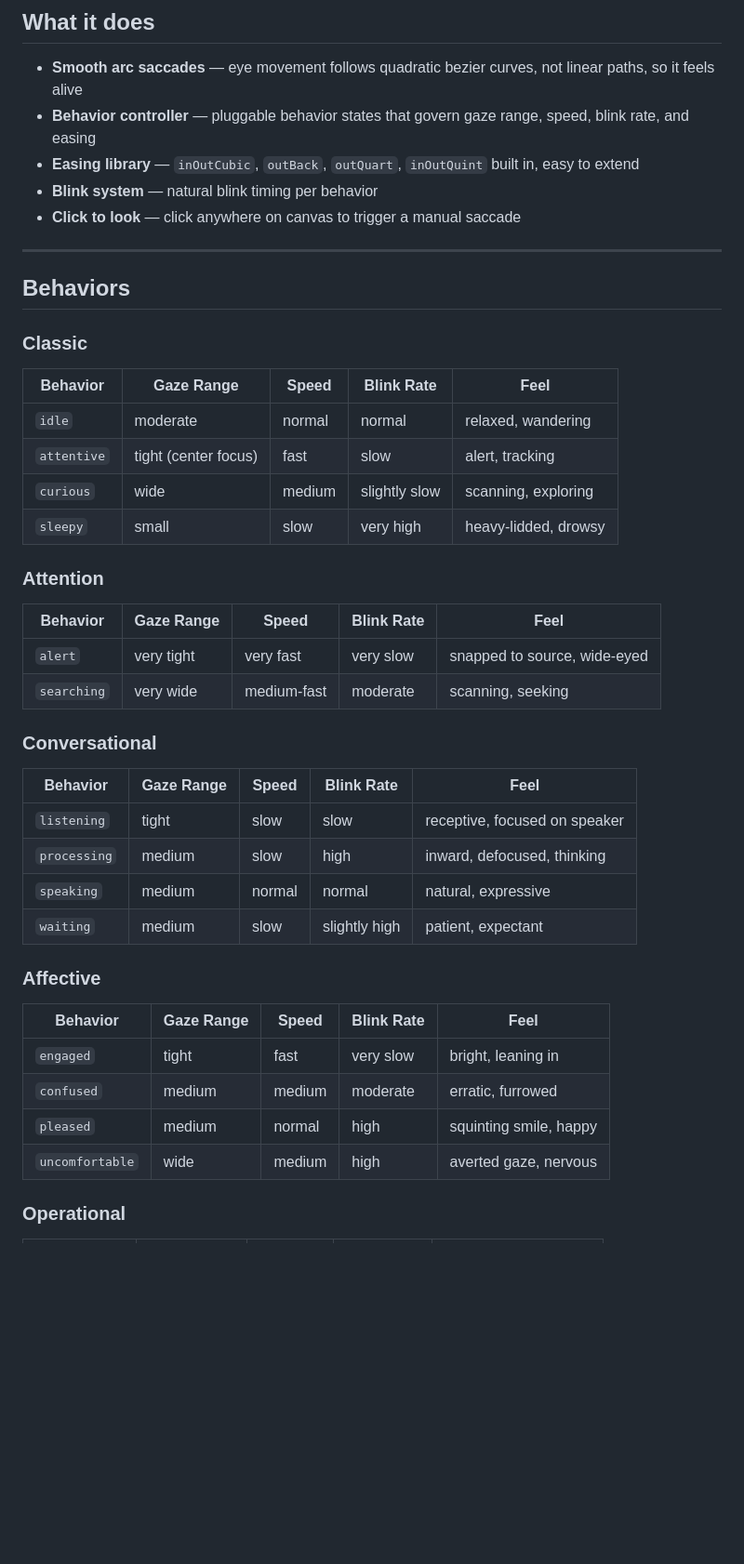
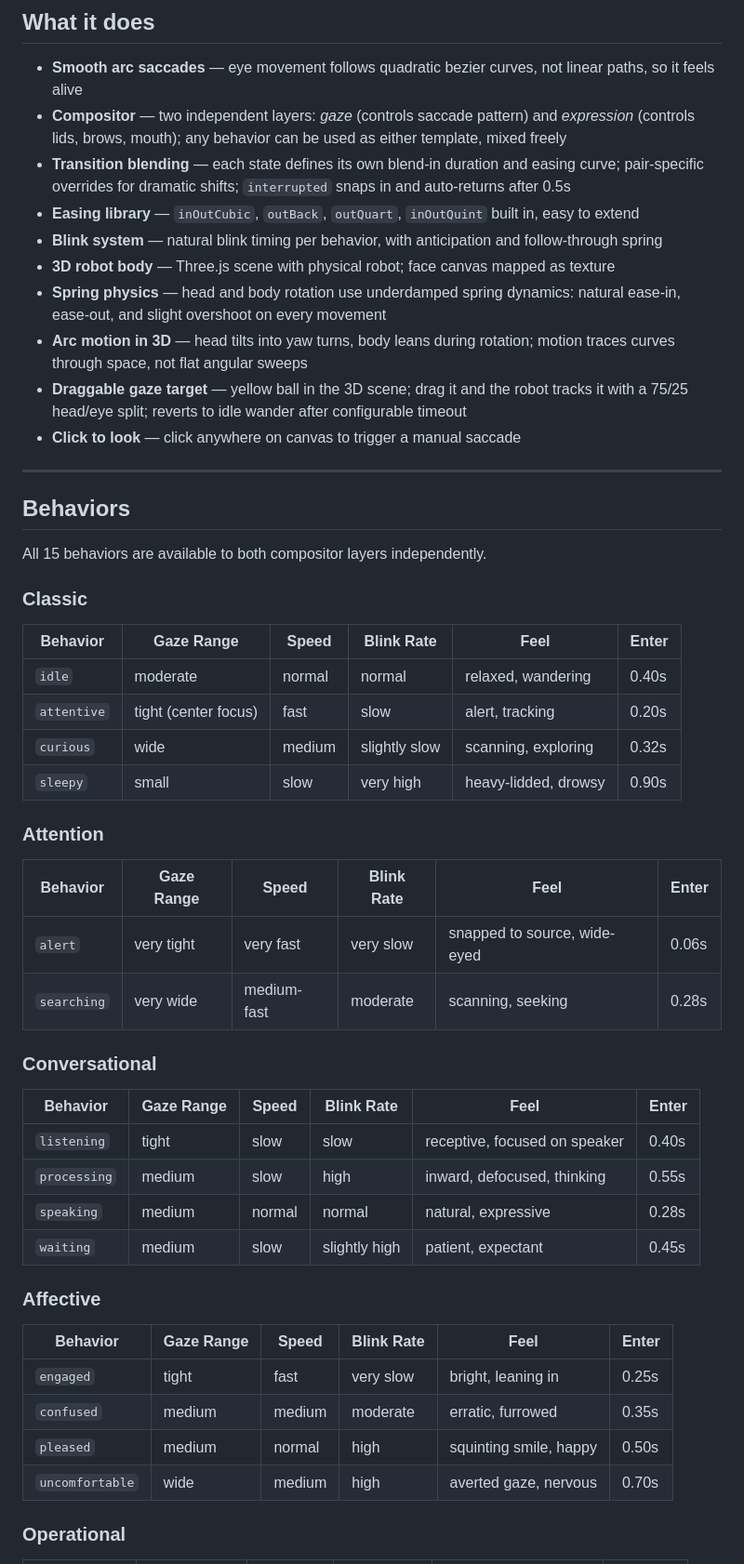
Before and after one commit to muadibbles/gazer, a Markdown page: readme.md, the part around one of its changes. Shown at 93% size. Rendered like a GitHub page; blank space fills up the shorter version.

```diff
--- a/readme.md
+++ b/readme.md
@@ -7,43 +7,50 @@ A browser-based robot eye animation and behavior system. Smooth arc-based gaze m
 ## What it does
 
 - **Smooth arc saccades** — eye movement follows quadratic bezier curves, not linear paths, so it feels alive
-- **Behavior controller** — pluggable behavior states that govern gaze range, speed, blink rate, and easing
+- **Compositor** — two independent layers: *gaze* (controls saccade pattern) and *expression* (controls lids, brows, mouth); any behavior can be used as either template, mixed freely
+- **Transition blending** — each state defines its own blend-in duration and easing curve; pair-specific overrides for dramatic shifts; `interrupted` snaps in and auto-returns after 0.5s
 - **Easing library** — `inOutCubic`, `outBack`, `outQuart`, `inOutQuint` built in, easy to extend
-- **Blink system** — natural blink timing per behavior
+- **Blink system** — natural blink timing per behavior, with anticipation and follow-through spring
+- **3D robot body** — Three.js scene with physical robot; face canvas mapped as texture
+- **Spring physics** — head and body rotation use underdamped spring dynamics: natural ease-in, ease-out, and slight overshoot on every movement
+- **Arc motion in 3D** — head tilts into yaw turns, body leans during rotation; motion traces curves through space, not flat angular sweeps
+- **Draggable gaze target** — yellow ball in the 3D scene; drag it and the robot tracks it with a 75/25 head/eye split; reverts to idle wander after configurable timeout
 - **Click to look** — click anywhere on canvas to trigger a manual saccade
 
 -----
 
 ## Behaviors
 
+All 15 behaviors are available to both compositor layers independently.
+
 ### Classic
-|Behavior   |Gaze Range          |Speed |Blink Rate   |Feel                |
-|-----------|--------------------|------|-------------|--------------------|
-|`idle`     |moderate            |normal|normal       |relaxed, wandering  |
-|`attentive`|tight (center focus)|fast  |slow         |alert, tracking     |
-|`curious`  |wide                |medium|slightly slow|scanning, exploring |
-|`sleepy`   |small               |slow  |very high    |heavy-lidded, drowsy|
+|Behavior   |Gaze Range          |Speed |Blink Rate   |Feel                |Enter  |
+|-----------|--------------------|------|-------------|--------------------| ------|
+|`idle`     |moderate            |normal|normal       |relaxed, wandering  |0.40s  |
+|`attentive`|tight (center focus)|fast  |slow         |alert, tracking     |0.20s  |
+|`curious`  |wide                |medium|slightly slow|scanning, exploring |0.32s  |
+|`sleepy`   |small               |slow  |very high    |heavy-lidded, drowsy|0.90s  |
 
 ### Attention
-|Behavior    |Gaze Range|Speed|Blink Rate|Feel                          |
-|------------|----------|-----|----------|------------------------------|
-|`alert`     |very tight|very fast|very slow|snapped to source, wide-eyed |
-|`searching` |very wide |medium-fast|moderate|scanning, seeking            |
+|Behavior    |Gaze Range|Speed|Blink Rate|Feel                          |Enter  |
+|------------|----------|-----|----------|------------------------------|-------|
+|`alert`     |very tight|very fast|very slow|snapped to source, wide-eyed |0.06s  |
+|`searching` |very wide |medium-fast|moderate|scanning, seeking            |0.28s  |
 
 ### Conversational
-|Behavior     |Gaze Range|Speed|Blink Rate|Feel                         |
-|-------------|----------|-----|----------|-----------------------------|
-|`listening`  |tight     |slow |slow      |receptive, focused on speaker|
-|`processing` |medium    |slow |high      |inward, defocused, thinking  |
-|`speaking`   |medium    |normal|normal   |natural, expressive          |
-|`waiting`    |medium    |slow |slightly high|patient, expectant        |
+|Behavior     |Gaze Range|Speed|Blink Rate|Feel                         |Enter  |
+|-------------|----------|-----|----------|-----------------------------|-------|
+|`listening`  |tight     |slow |slow      |receptive, focused on speaker|0.40s  |
+|`processing` |medium    |slow |high      |inward, defocused, thinking  |0.55s  |
+|`speaking`   |medium    |normal|normal   |natural, expressive          |0.28s  |
+|`waiting`    |medium    |slow |slightly high|patient, expectant        |0.45s  |
 
 ### Affective
-|Behavior       |Gaze Range|Speed|Blink Rate|Feel                       |
-|---------------|----------|-----|----------|---------------------------|
-|`engaged`      |tight     |fast |very slow |bright, leaning in         |
-|`confused`     |medium    |medium|moderate |erratic, furrowed          |
-|`pleased`      |medium    |normal|high     |squinting smile, happy     |
-|`uncomfortable`|wide      |medium|high     |averted gaze, nervous      |
+|Behavior       |Gaze Range|Speed|Blink Rate|Feel                       |Enter  |
+|---------------|----------|-----|----------|---------------------------|-------|
+|`engaged`      |tight     |fast |very slow |bright, leaning in         |0.25s  |
+|`confused`     |medium    |medium|moderate |erratic, furrowed          |0.35s  |
+|`pleased`      |medium    |normal|high     |squinting smile, happy     |0.50s  |
+|`uncomfortable`|wide      |medium|high     |averted gaze, nervous      |0.70s  |
 
 ### Operational
```
Also changed, not shown: other parts of readme.md (+79 -42 lines).
